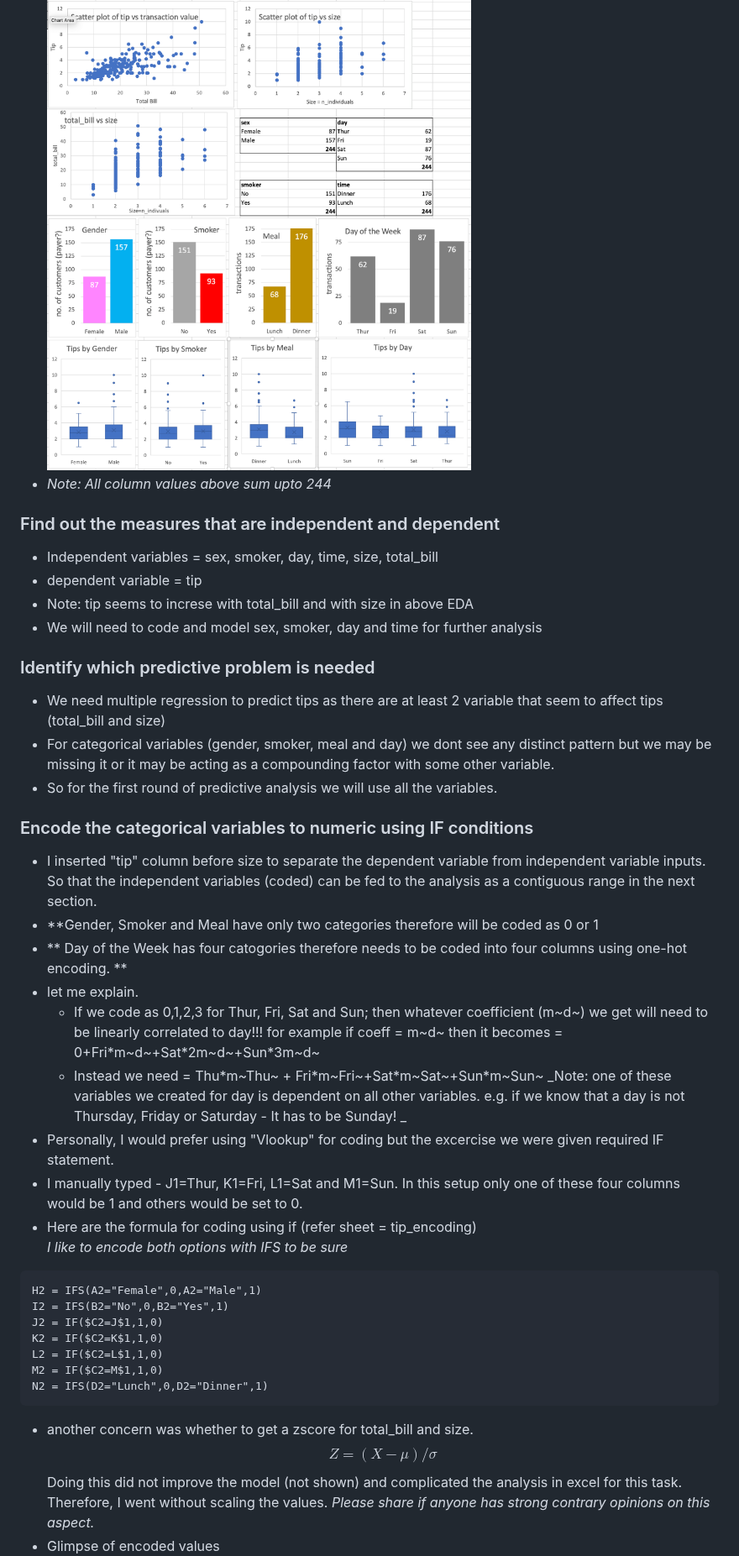
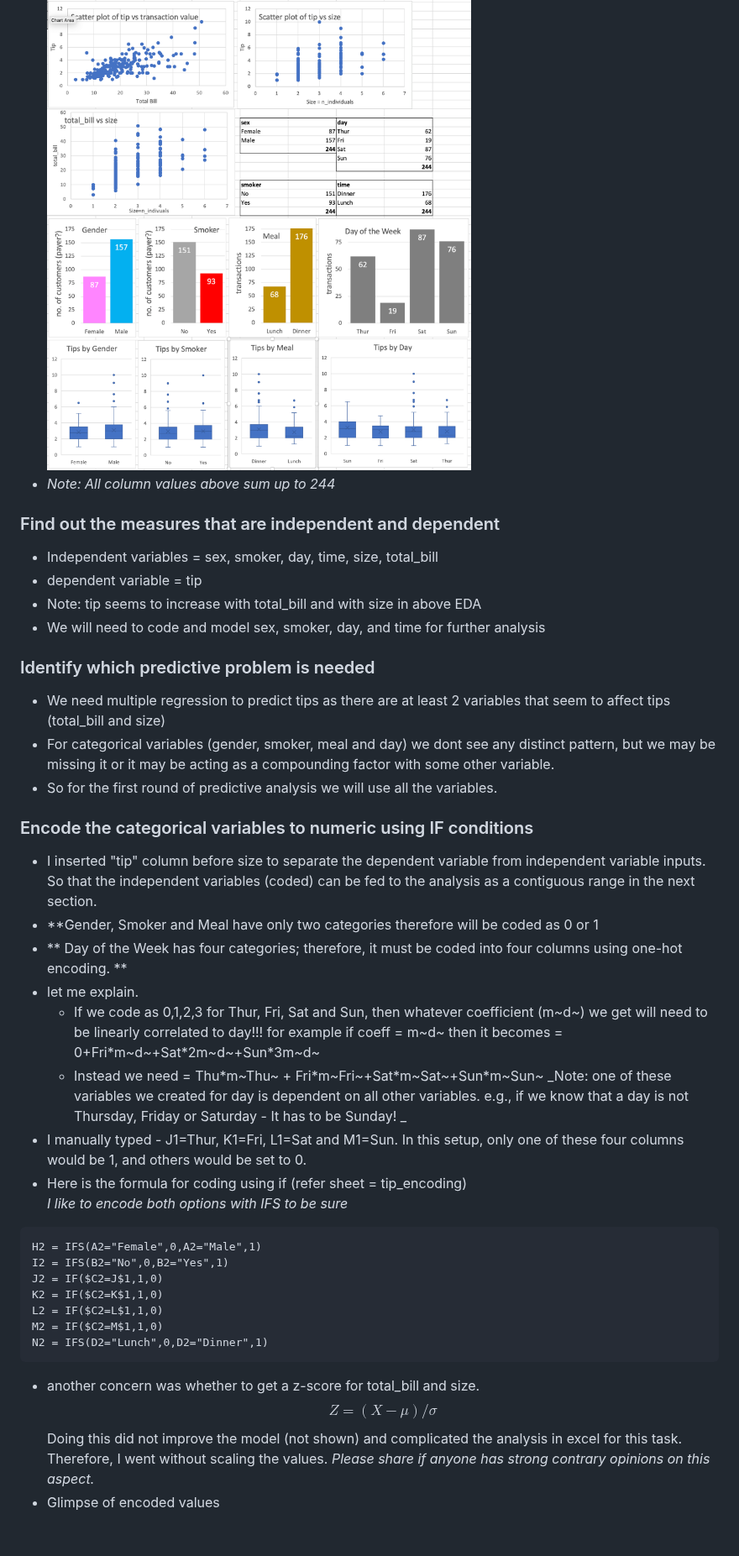
Before and after one commit to jasvinderahuja/Data_Analysis_Projects, a Markdown page: Tips_Prediction_Excel/README.md, the part around one of its changes. Shown at 84% size. Rendered like a GitHub page; blank space fills up the shorter version.

Commit message:
Update README.md
fixed typos

````diff
--- a/Tips_Prediction_Excel/README.md
+++ b/Tips_Prediction_Excel/README.md
@@ -31,28 +31,27 @@
 ![Exploratory Data Analysis Plots](ValuesAnalysis.png)
-  - *Note: All column values above sum upto 244*
+  - *Note: All column values above sum up to 244*
 
 ### Find out the measures that are independent and dependent
   - Independent variables = sex, smoker, day, time, size, total_bill
   - dependent variable = tip
-  - Note: tip seems to increse with total_bill and with size in above EDA
-  - We will need to code and model sex, smoker, day and time for further analysis
+  - Note: tip seems to increase with total_bill and with size in above EDA
+  - We will need to code and model sex, smoker, day, and time for further analysis
 
 ### Identify which predictive problem is needed
-  - We need multiple regression to predict tips as there are at least 2 variable that seem to affect tips (total_bill and size)
-  - For categorical variables (gender, smoker, meal and day) we dont see any distinct pattern but we may be missing it or it may be acting as a compounding factor with some other variable.
+  - We need multiple regression to predict tips as there are at least 2 variables that seem to affect tips (total_bill and size)
+  - For categorical variables (gender, smoker, meal and day) we dont see any distinct pattern, but we may be missing it or it may be acting as a compounding factor with some other variable.
   - So for the first round of predictive analysis we will use all the variables.
 
 ### Encode the categorical variables to numeric using IF conditions
   - I inserted "tip" column before size to separate the dependent variable from independent variable inputs. So that the independent variables (coded) can be fed to the analysis as a contiguous range in the next section.
   - **Gender, Smoker and Meal have only two categories therefore will be coded as 0 or 1
-  - ** Day of the Week has four catogories therefore needs to be coded into four columns using one-hot encoding. **
+  - ** Day of the Week has four categories; therefore, it must be coded into four columns using one-hot encoding. **
   - let me explain.
-      - If we code as 0,1,2,3 for Thur, Fri, Sat and Sun; then whatever coefficient (m~d~) we get will need to be linearly correlated to day!!! for example if coeff = m~d~ then it becomes = 0+Fri\*m~d~+Sat\*2m~d~+Sun\*3m~d~
+      - If we code as 0,1,2,3 for Thur, Fri, Sat and Sun, then whatever coefficient (m~d~) we get will need to be linearly correlated to day!!! for example if coeff = m~d~ then it becomes = 0+Fri\*m~d~+Sat\*2m~d~+Sun\*3m~d~
       - Instead we need = Thu\*m~Thu~ + Fri\*m~Fri~+Sat\*m~Sat~+Sun\*m~Sun~
-_Note: one of these variables we created for day is dependent on all other variables. e.g. if we know that a day is not Thursday, Friday or Saturday - It has to be Sunday! _
-  - Personally, I would prefer using "Vlookup" for coding but the excercise we were given required IF statement.
-  - I manually typed - J1=Thur, K1=Fri, L1=Sat and M1=Sun. In this setup only one of these four columns would be 1 and others would be set to 0.
-  - Here are the formula for coding using if (refer sheet = tip_encoding)
+_Note: one of these variables we created for day is dependent on all other variables. e.g., if we know that a day is not Thursday, Friday or Saturday - It has to be Sunday! _
+  - I manually typed - J1=Thur, K1=Fri, L1=Sat and M1=Sun. In this setup, only one of these four columns would be 1, and others would be set to 0.
+  - Here is the formula for coding using if (refer sheet = tip_encoding)
      _I like to encode both options with IFS to be sure_
 
 
@@ -65,7 +64,7 @@ L2 = IF($C2=L$1,1,0)
 M2 = IF($C2=M$1,1,0)
 N2 = IFS(D2="Lunch",0,D2="Dinner",1)
 ```
- - another concern was whether to get a zscore for total_bill and size. $$Z = (X - μ) / σ $$ Doing this did not improve the model (not shown) and complicated the analysis in excel for this task. Therefore, I went without scaling the values. _Please share if anyone has strong contrary opinions on this aspect._
+ - another concern was whether to get a z-score for total_bill and size. $$Z = (X - μ) / σ $$ Doing this did not improve the model (not shown) and complicated the analysis in excel for this task. Therefore, I went without scaling the values. _Please share if anyone has strong contrary opinions on this aspect._
  - Glimpse of encoded values
 ![Encoded values](EncodedValues.png)
 
````
Also changed, not shown: other parts of Tips_Prediction_Excel/README.md (+5 -5 lines).
